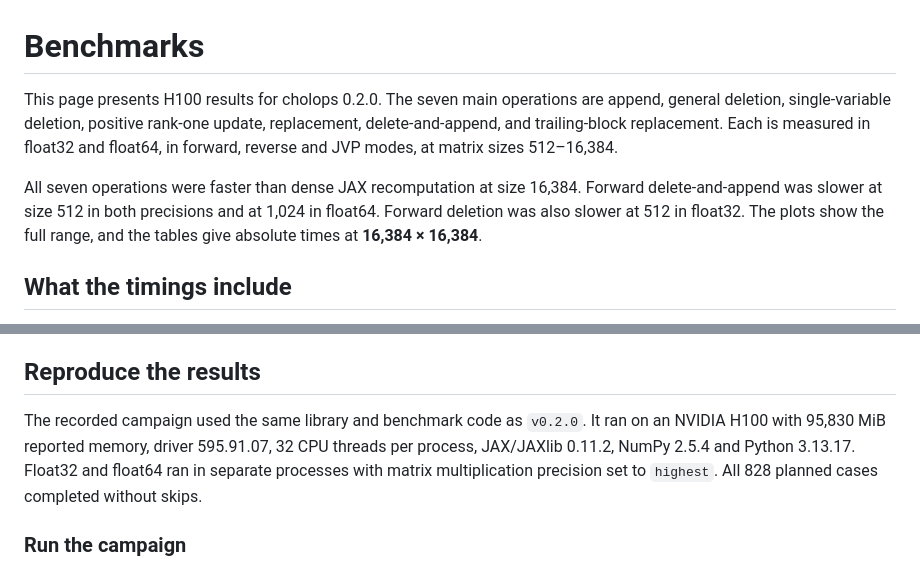
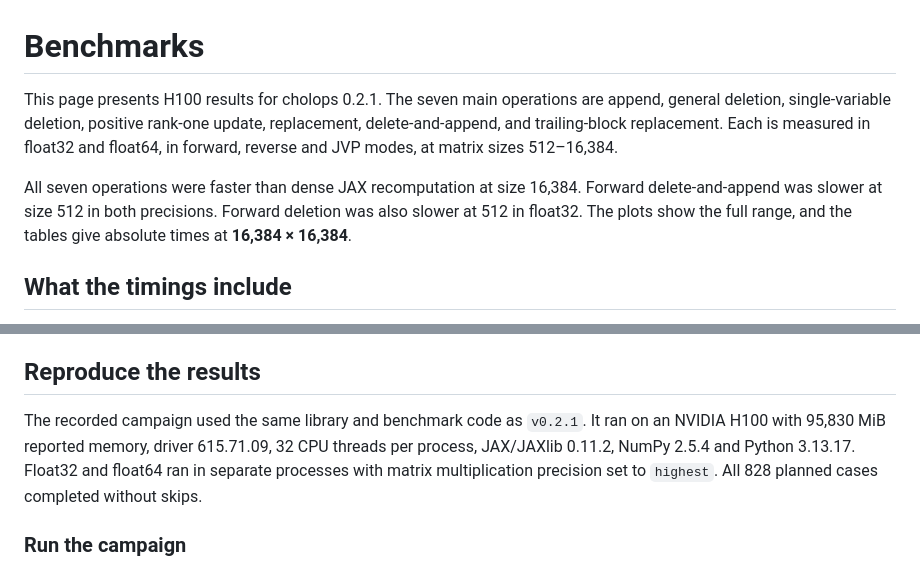
Before and after one commit to avrohr/cholops, a Markdown page: benchmarks/README.md, 2 parts joined by grey strips. Rendered like a GitHub page.

```diff
--- a/benchmarks/README.md
+++ b/benchmarks/README.md
@@ -1,14 +1,14 @@
 # Benchmarks
 
-This page presents H100 results for cholops 0.2.0. The seven main operations are
+This page presents H100 results for cholops 0.2.1. The seven main operations are
 append, general deletion, single-variable deletion, positive rank-one update,
 replacement, delete-and-append, and trailing-block replacement. Each is measured
 in float32 and float64, in forward, reverse and JVP modes, at matrix sizes
 512–16,384.
 
 All seven operations were faster than dense JAX recomputation at size 16,384.
-Forward delete-and-append was slower at size 512 in both precisions and at
-1,024 in float64. Forward deletion was also slower at 512 in float32.
+Forward delete-and-append was slower at size 512 in both precisions.
+Forward deletion was also slower at 512 in float32.
 The plots show the full range, and the tables give absolute times at
 **16,384 × 16,384**.
 
@@ -124,9 +124,9 @@ application and conditioning of its matrices.
 
 ## Reproduce the results
 
-The recorded campaign used the same library and benchmark code as `v0.2.0`.
+The recorded campaign used the same library and benchmark code as `v0.2.1`.
 It ran on an NVIDIA H100 with
-95,830 MiB reported memory, driver 595.91.07, 32 CPU threads per process,
+95,830 MiB reported memory, driver 615.71.09, 32 CPU threads per process,
 JAX/JAXlib 0.11.2, NumPy 2.5.4 and Python 3.13.17.
 Float32 and float64 ran in separate processes with matrix multiplication
 precision set to `highest`. All 828 planned cases completed without skips.
```
Also changed, not shown: other parts of benchmarks/README.md (+19 -19 lines), CHANGELOG.md (+4 -0 lines), README.md (+2 -2 lines), benchmarks/figures/operations-float32.png, benchmarks/figures/operations-float64.png, 6 other files.
